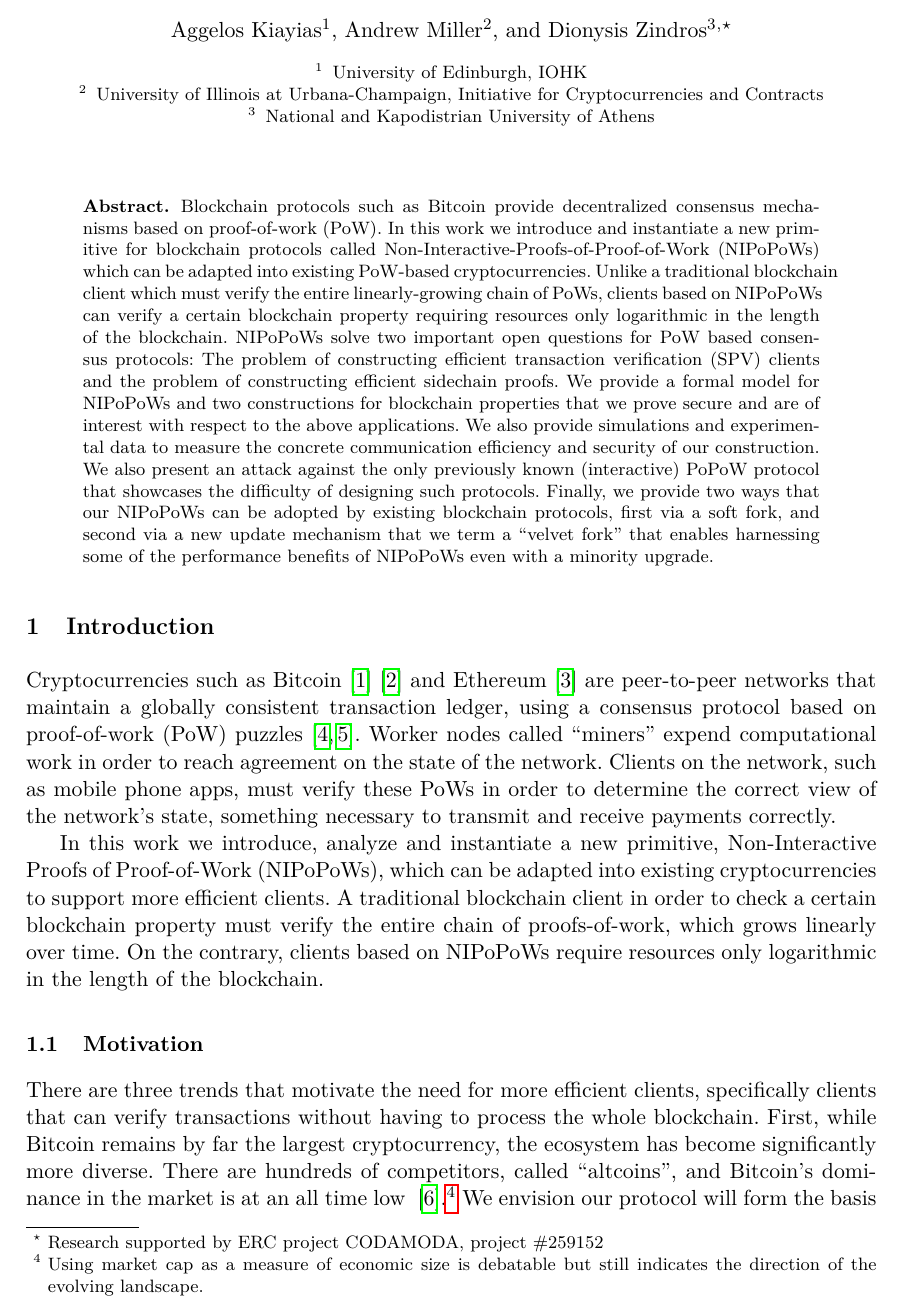
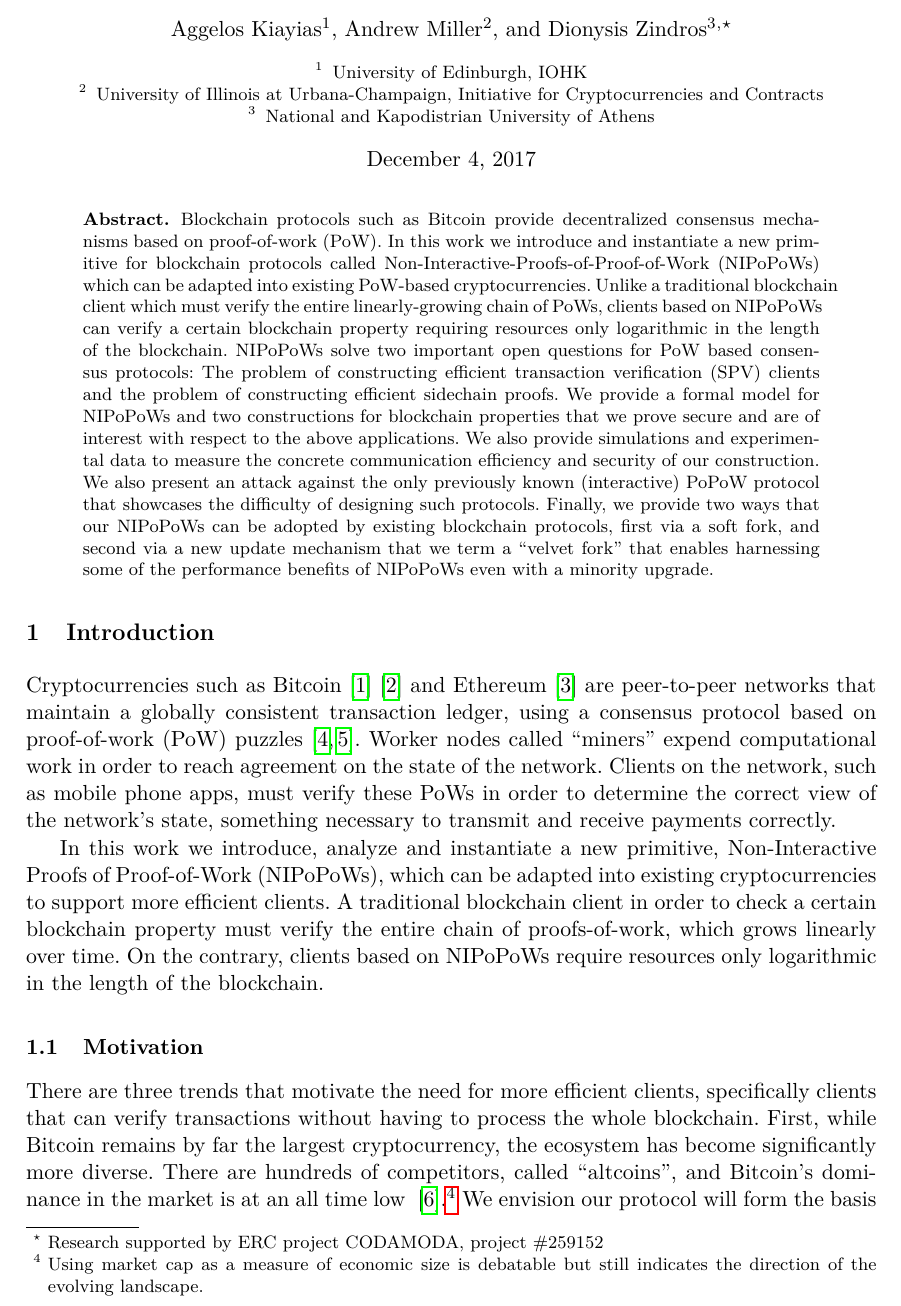
Before and after one commit to dionyziz/popow, a LaTeX thesis (whitepaper/nipopows-single.tex, which reads whitepaper/title.tex): part of page 1 of 35, cut so that both start at the same text. Compiled offline with pdfLaTeX.

Commit message:
Today's date to title

```diff
--- a/whitepaper/title.tex
+++ b/whitepaper/title.tex
@@ -9,3 +9,5 @@
            University of Illinois at Urbana-Champaign, Initiative for Cryptocurrencies and Contracts \and
            National and Kapodistrian University of Athens}
 \maketitle
+\noindent
+\makebox[\linewidth]{\today}
```
